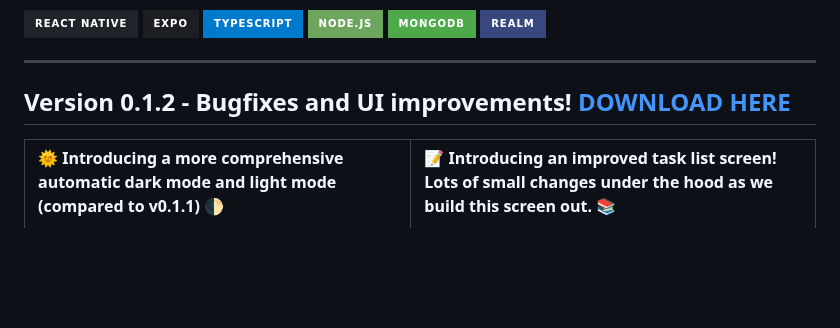
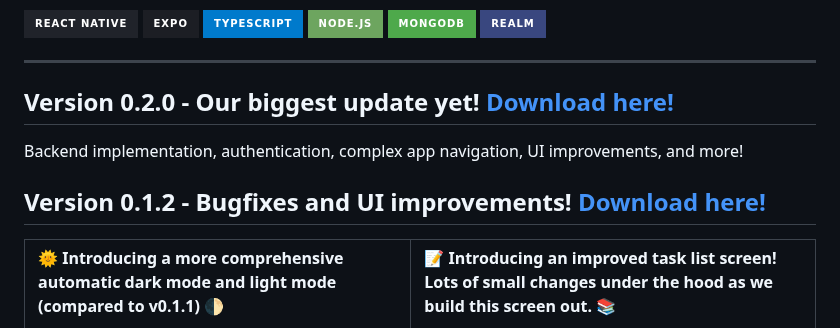
Before and after one commit to SagarPateI/TinyTask, a Markdown page: README.md, the part around the change. Drawn GitHub-style; badges without logos; blank space fills up the shorter version.

```diff
--- a/README.md
+++ b/README.md
@@ -8,7 +8,10 @@ Welcome to TinyTask, where productivity meets simplicity! Our minimalist task ma
 
 ***
 
-## Version 0.1.2 - Bugfixes and UI improvements! [DOWNLOAD HERE](https://github.com/CSC-4350-FL2023/CyberPunk/releases/tag/v0.1.2)
+## Version 0.2.0 - Our biggest update yet! [Download here!](https://github.com/CSC-4350-FL2023/CyberPunk/releases/tag/v0.2.0)
+Backend implementation, authentication, complex app navigation, UI improvements, and more!
+
+## Version 0.1.2 - Bugfixes and UI improvements! [Download here!](https://github.com/CSC-4350-FL2023/CyberPunk/releases/tag/v0.1.2)
 <table style="width: 100%;">
   <tr>
     <td style="text-align: center; width: 50%;">
```
